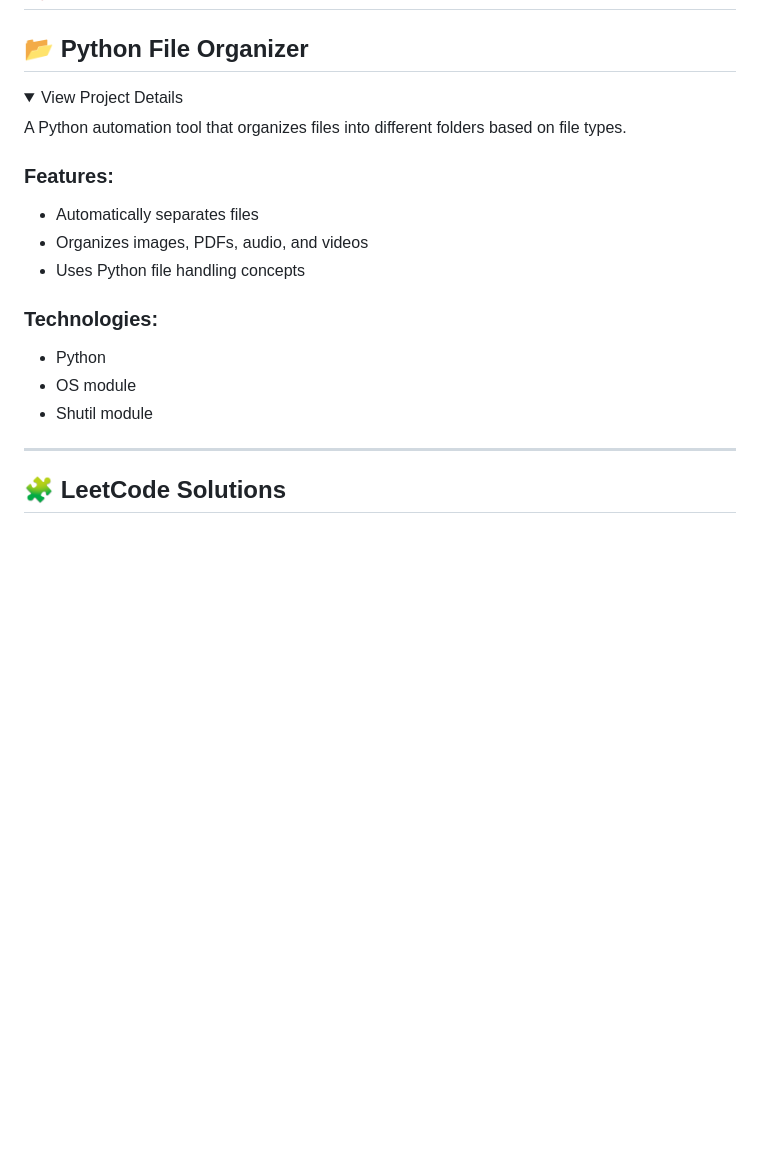
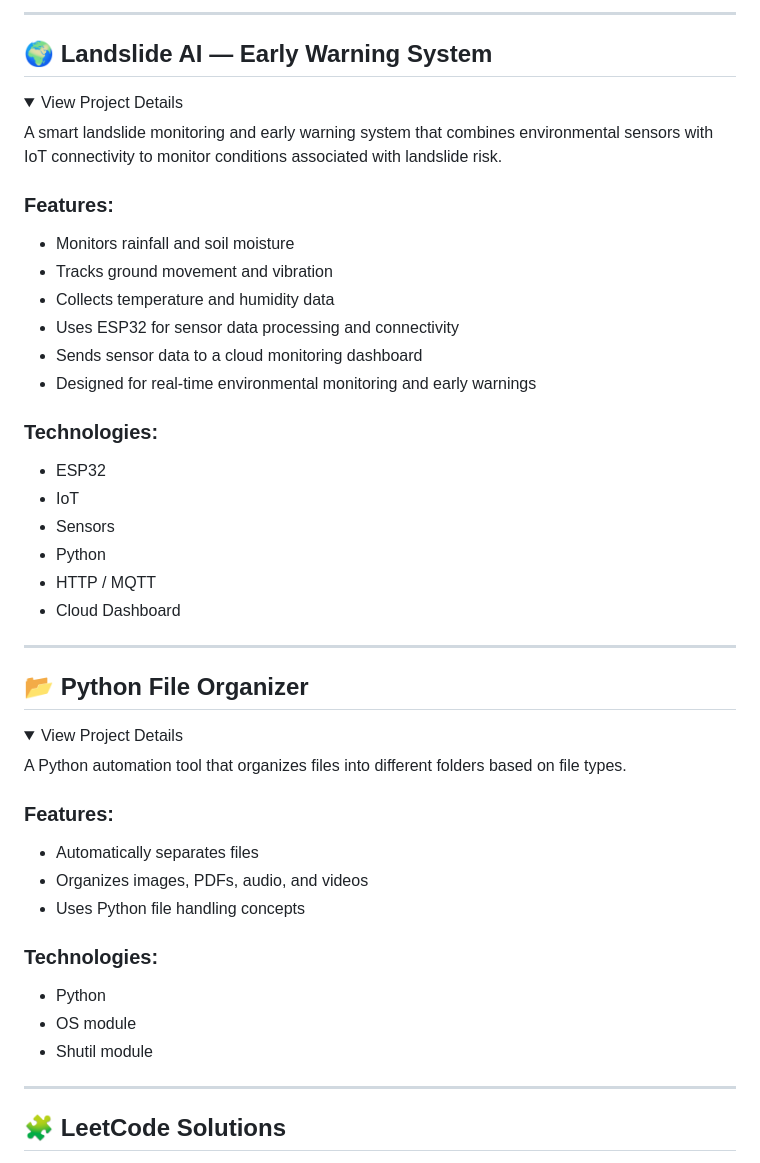
Before and after one commit to KavinKumar73-coder/KavinKumar73-coder, a Markdown page: README.md, the part around one of its changes. Rendered like a GitHub page; folded sections open; blank space fills up the shorter version.

```diff
--- a/README.md
+++ b/README.md
@@ -53,3 +129,36 @@ I solve LeetCode problems regularly and maintain my solutions on GitHub.
+</details>
+
+---
+
+## 🌍 Landslide AI — Early Warning System
+
+<details>
+<summary>View Project Details</summary>
+
+A smart landslide monitoring and early warning system that combines environmental sensors with IoT connectivity to monitor conditions associated with landslide risk.
+
+### Features:
+
+* Monitors rainfall and soil moisture
+* Tracks ground movement and vibration
+* Collects temperature and humidity data
+* Uses ESP32 for sensor data processing and connectivity
+* Sends sensor data to a cloud monitoring dashboard
+* Designed for real-time environmental monitoring and early warnings
+
+### Technologies:
+
+* ESP32
+* IoT
+* Sensors
+* Python
+* HTTP / MQTT
+* Cloud Dashboard
+
+</details>
+
+---
+
 ## 📂 Python File Organizer
 
 <details>
@@ -58,14 +167,16 @@ I solve LeetCode problems regularly and maintain my solutions on GitHub.
 A Python automation tool that organizes files into different folders based on file types.
 
 ### Features:
-- Automatically separates files
-- Organizes images, PDFs, audio, and videos
-- Uses Python file handling concepts
+
+* Automatically separates files
+* Organizes images, PDFs, audio, and videos
+* Uses Python file handling concepts
 
 ### Technologies:
-- Python
-- OS module
-- Shutil module
+
+* Python
+* OS module
+* Shutil module
 
 </details>
 
```
Also changed, not shown: other parts of README.md (+76 -0 lines).
